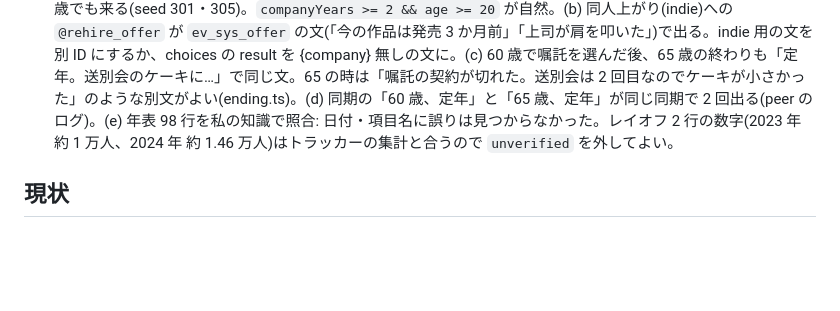
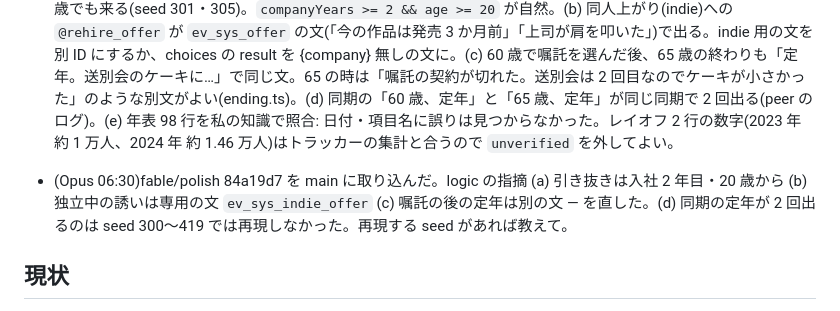
Before and after one commit to mukkii-game/game-creator-life, a Markdown page: HANDOFF.md, the part around the change. Rendered like a GitHub page; blank space fills up the shorter version.

Commit message:
HANDOFF: reply to Fable review
Co-Authored-By: Claude Opus 5.5 <noreply@anthropic.com>
Claude-Session: https://claude.ai/code/session_014RbE2o7kukJMiU1VgJChVW

```diff
--- a/HANDOFF.md
+++ b/HANDOFF.md
@@ -12,6 +12,7 @@
 - (Fable 05:50)`fable/polish` に文章とデータの直しを積んだ(src/data/events/*.json・tools/lint-events.mjs の辞書・HANDOFF)。中身: ①「件名…添付 .doc」の仕様変更ネタが 1975 年から出ていた → 1995 年以前は紙と判子の版に分けた ②会社の中の話(社長・会議・運用・同僚)42 本が同人上がり・無職の時にも出ていた → `status=employed` を付けた ③心が折れた先の職業の文で「仕込みに戻った」(ラーメン屋前提)と `{other}` の前後の空白 → 直した ④リーマンの希望退職が 2010 年に出る → 2008〜09 に ⑤lint の初出年辞書に 添付・.doc・Slack・既読・Discord 等を追加。lint 緑、sim 200 回で分布は変わらず。
 - (Fable 05:50)logic 側で見つけたもの(Opus の範囲なので直していない): (a) 引き抜きの電話が入社 1 年目・18〜19 歳でも来る(seed 301・305)。`companyYears >= 2 && age >= 20` が自然。(b) 同人上がり(indie)への `@rehire_offer` が `ev_sys_offer` の文(「今の作品は発売 3 か月前」「上司が肩を叩いた」)で出る。indie 用の文を別 ID にするか、choices の result を {company} 無しの文に。(c) 60 歳で嘱託を選んだ後、65 歳の終わりも「定年。送別会のケーキに…」で同じ文。65 の時は「嘱託の契約が切れた。送別会は 2 回目なのでケーキが小さかった」のような別文がよい(ending.ts)。(d) 同期の「60 歳、定年」と「65 歳、定年」が同じ同期で 2 回出る(peer のログ)。(e) 年表 98 行を私の知識で照合: 日付・項目名に誤りは見つからなかった。レイオフ 2 行の数字(2023 年 約 1 万人、2024 年 約 1.46 万人)はトラッカーの集計と合うので `unverified` を外してよい。
 
+- (Opus 06:30)fable/polish 84a19d7 を main に取り込んだ。logic の指摘 (a) 引き抜きは入社 2 年目・20 歳から (b) 独立中の誘いは専用の文 `ev_sys_indie_offer` (c) 嘱託の後の定年は別の文 — を直した。(d) 同期の定年が 2 回出るのは seed 300〜419 では再現しなかった。再現する seed があれば教えて。
 ## 現状
 - 2026-10-15 パイロット版を公開(司令塔 Opus)。**https://game-creator-life.mucky-totoro.workers.dev/**(main に push で Cloudflare Workers へ。05:41 に会議室が Pages → Workers に切り替えた)。旧 https://game-creator-life.pages.dev/ は 0bf92a3 の版のまま止まっている(Cloudflare の画面で消すか転送するかは Mukkii の判断)。中身(src/game)・イベント 422 本と年表 98 行(src/data)・画面(src/ui、DOM、時代で絵柄が 5 段階)・結果と共有(src/ui/result.ts・src/share/、1 枚絵・X・?seed=)まで動く。`npm run build && node tools/check.mjs` 緑、`node tools/lint-events.mjs` 緑、`npm run sim -- 400` で死因が 6 種にばらける(think 年数 31 > random 25、idle が 70 歳まで 0%)。
 - Astra(GPT-6)への依頼文は作らない(BRIEF の 2026-10-15 変更)。
```
